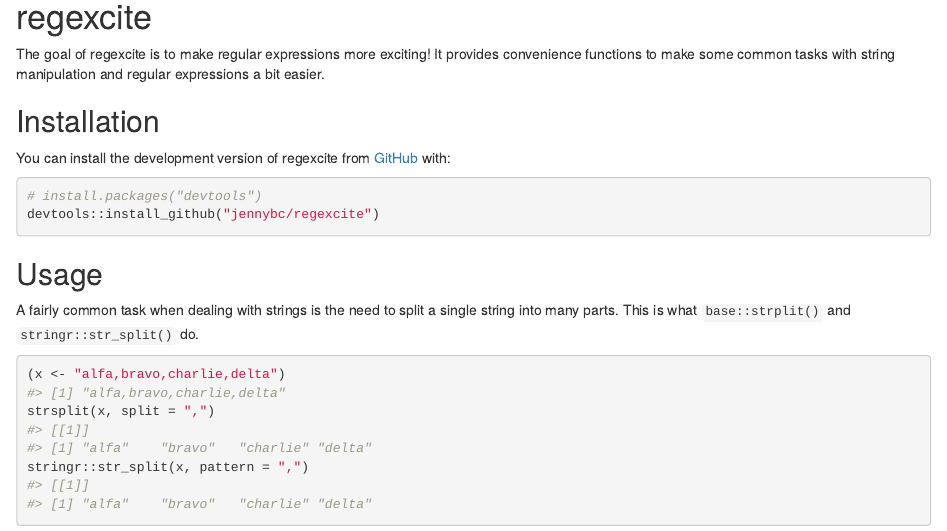
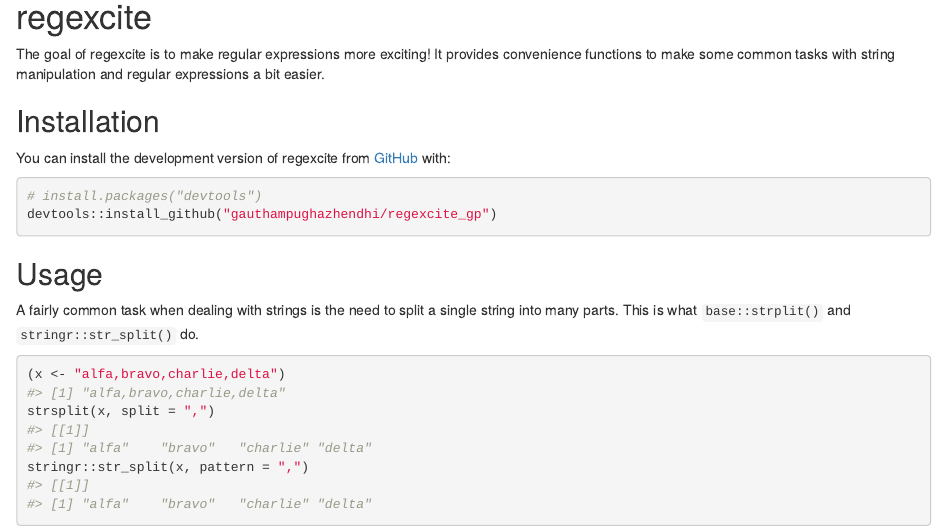
Before and after one commit to gauthampughazhendhi/regexcite_gp, an R Markdown document (README.Rmd): the page in a window 1100 px wide, from 60 px down. Rendered offline with R 4.5, knitr and Pandoc, with nearby package versions.

Commit message:
Update README.Rmd

````diff
--- a/README.Rmd
+++ b/README.Rmd
@@ -32,7 +32,7 @@
 
 ``` r
 # install.packages("devtools")
-devtools::install_github("jennybc/regexcite")
+devtools::install_github("gauthampughazhendhi/regexcite_gp")
 ```
 
 ## Usage
````
